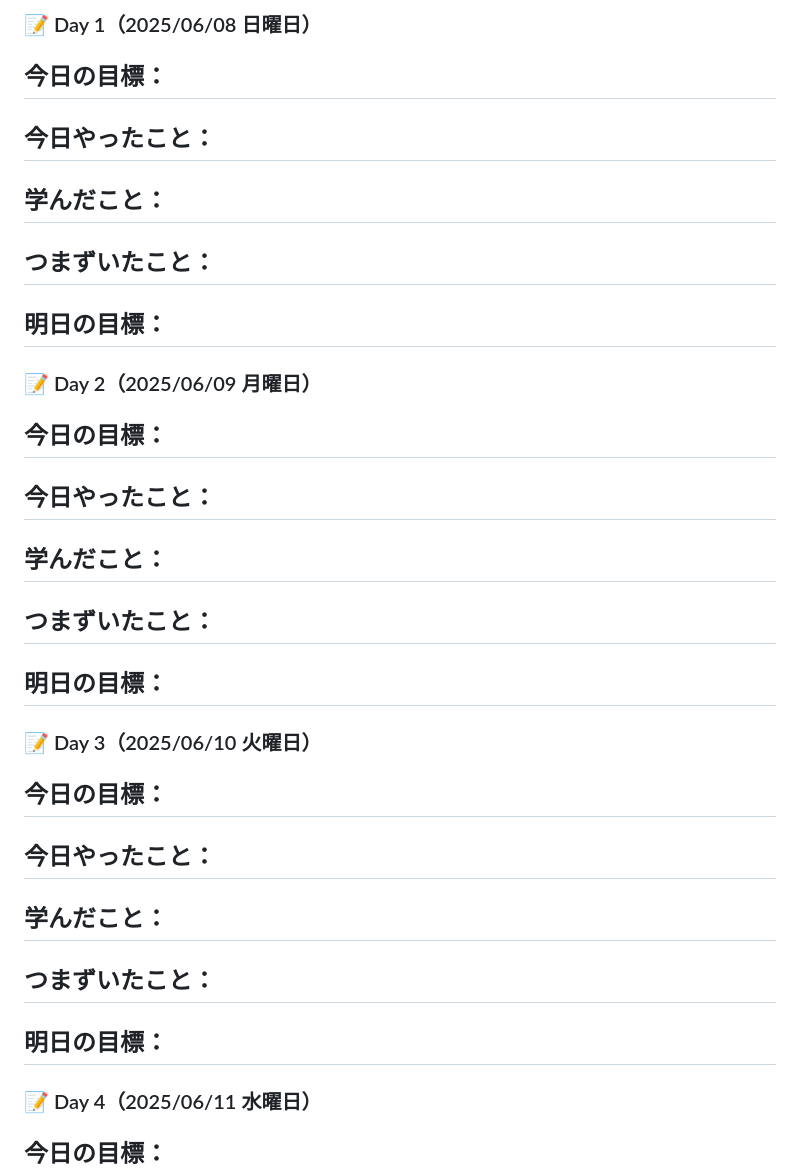
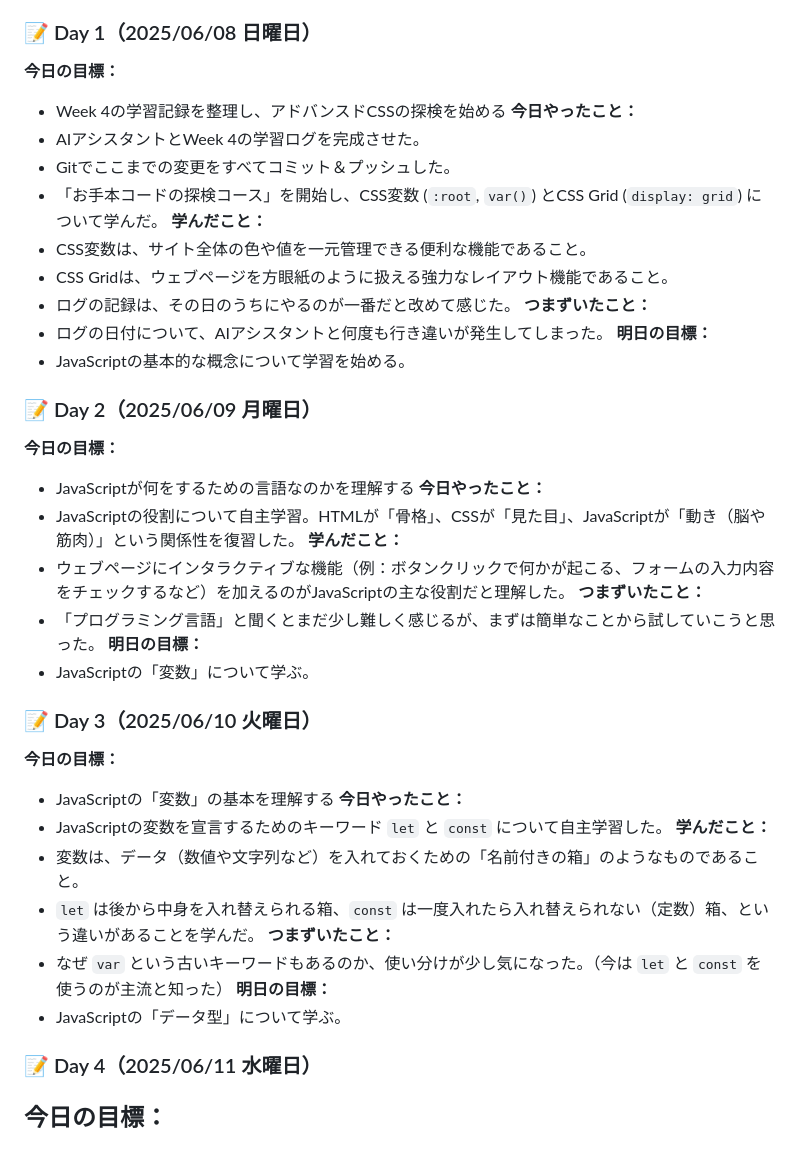
Before and after one commit to Fu-chan-U/study, a Markdown page: logs/week5.md, the part around the change. Rendered like a GitHub page.

Commit message:
docs: week5の学習記録(Day1-3)を追記

```diff
--- a/logs/week5.md
+++ b/logs/week5.md
@@ -28,41 +28,46 @@
 ### 📝 Day 1（2025/06/08 日曜日）
 
 **今日の目標：**
--
+- Week 4の学習記録を整理し、アドバンスドCSSの探検を始める
 **今日やったこと：**
--
+- AIアシスタントとWeek 4の学習ログを完成させた。
+- Gitでここまでの変更をすべてコミット＆プッシュした。
+- 「お手本コードの探検コース」を開始し、CSS変数 (`:root`, `var()`) とCSS Grid (`display: grid`) について学んだ。
 **学んだこと：**
--
+- CSS変数は、サイト全体の色や値を一元管理できる便利な機能であること。
+- CSS Gridは、ウェブページを方眼紙のように扱える強力なレイアウト機能であること。
+- ログの記録は、その日のうちにやるのが一番だと改めて感じた。
 **つまずいたこと：**
--
+- ログの日付について、AIアシスタントと何度も行き違いが発生してしまった。
 **明日の目標：**
--
+- JavaScriptの基本的な概念について学習を始める。
 
 ### 📝 Day 2（2025/06/09 月曜日）
 
 **今日の目標：**
--
+- JavaScriptが何をするための言語なのかを理解する
 **今日やったこと：**
--
+- JavaScriptの役割について自主学習。HTMLが「骨格」、CSSが「見た目」、JavaScriptが「動き（脳や筋肉）」という関係性を復習した。
 **学んだこと：**
--
+- ウェブページにインタラクティブな機能（例：ボタンクリックで何かが起こる、フォームの入力内容をチェックするなど）を加えるのがJavaScriptの主な役割だと理解した。
 **つまずいたこと：**
--
+- 「プログラミング言語」と聞くとまだ少し難しく感じるが、まずは簡単なことから試していこうと思った。
 **明日の目標：**
--
+- JavaScriptの「変数」について学ぶ。
 
 ### 📝 Day 3（2025/06/10 火曜日）
 
 **今日の目標：**
--
+- JavaScriptの「変数」の基本を理解する
 **今日やったこと：**
--
+- JavaScriptの変数を宣言するためのキーワード `let` と `const` について自主学習した。
 **学んだこと：**
--
+- 変数は、データ（数値や文字列など）を入れておくための「名前付きの箱」のようなものであること。
+- `let` は後から中身を入れ替えられる箱、`const` は一度入れたら入れ替えられない（定数）箱、という違いがあることを学んだ。
 **つまずいたこと：**
--
+- なぜ `var` という古いキーワードもあるのか、使い分けが少し気になった。（今は `let` と `const` を使うのが主流と知った）
 **明日の目標：**
--
+- JavaScriptの「データ型」について学ぶ。
 
 ### 📝 Day 4（2025/06/11 水曜日）
 
```
